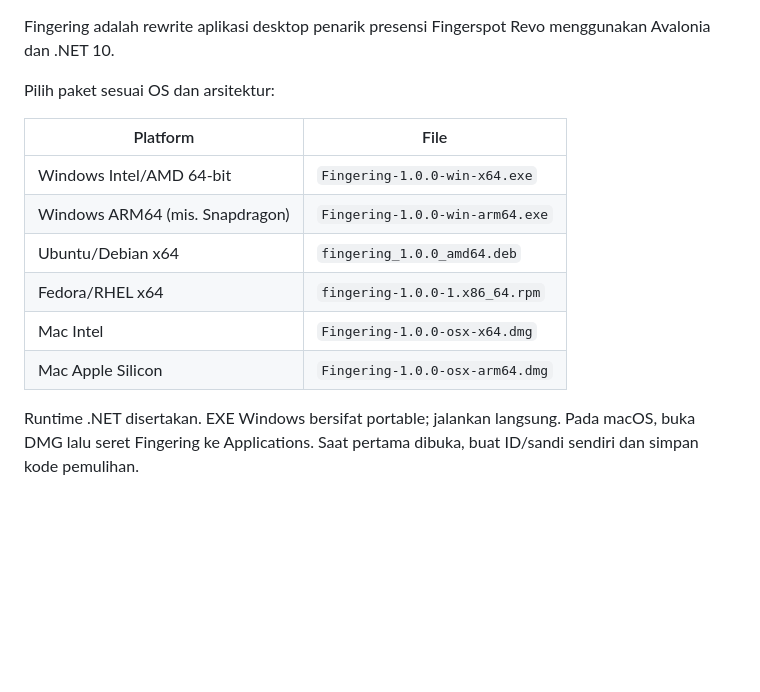
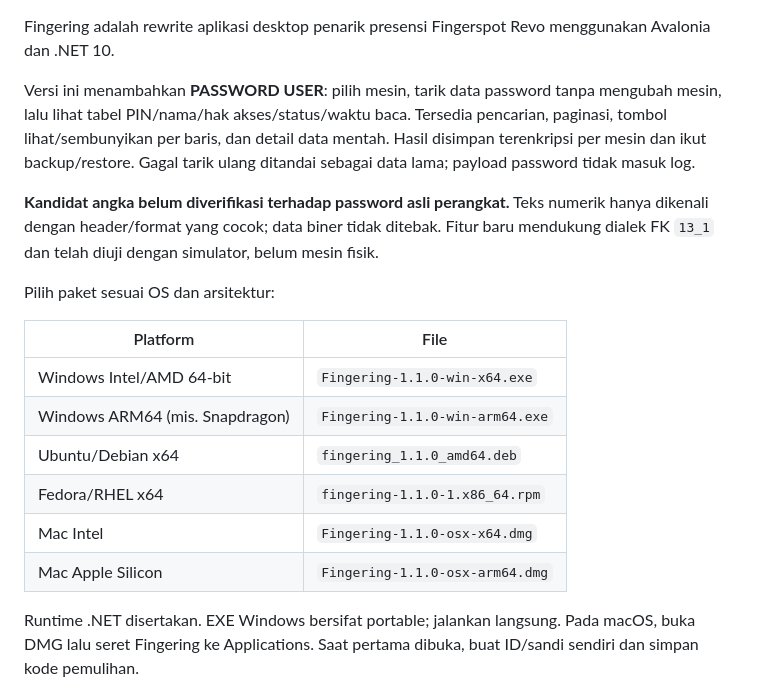
Before and after one commit to illustricious/Fingering-Penarik-Presensi, a Markdown page: .github/RELEASE-NOTES.md, the part around the change. GitHub-like rendering; blank space fills up the shorter version.

```diff
--- a/.github/RELEASE-NOTES.md
+++ b/.github/RELEASE-NOTES.md
@@ -1,15 +1,19 @@
 Fingering adalah rewrite aplikasi desktop penarik presensi Fingerspot Revo menggunakan Avalonia dan .NET 10.
+
+Versi ini menambahkan **PASSWORD USER**: pilih mesin, tarik data password tanpa mengubah mesin, lalu lihat tabel PIN/nama/hak akses/status/waktu baca. Tersedia pencarian, paginasi, tombol lihat/sembunyikan per baris, dan detail data mentah. Hasil disimpan terenkripsi per mesin dan ikut backup/restore. Gagal tarik ulang ditandai sebagai data lama; payload password tidak masuk log.
+
+**Kandidat angka belum diverifikasi terhadap password asli perangkat.** Teks numerik hanya dikenali dengan header/format yang cocok; data biner tidak ditebak. Fitur baru mendukung dialek FK `13_1` dan telah diuji dengan simulator, belum mesin fisik.
 
 Pilih paket sesuai OS dan arsitektur:
 
 | Platform | File |
 |---|---|
-| Windows Intel/AMD 64-bit | `Fingering-1.0.0-win-x64.exe` |
-| Windows ARM64 (mis. Snapdragon) | `Fingering-1.0.0-win-arm64.exe` |
-| Ubuntu/Debian x64 | `fingering_1.0.0_amd64.deb` |
-| Fedora/RHEL x64 | `fingering-1.0.0-1.x86_64.rpm` |
-| Mac Intel | `Fingering-1.0.0-osx-x64.dmg` |
-| Mac Apple Silicon | `Fingering-1.0.0-osx-arm64.dmg` |
+| Windows Intel/AMD 64-bit | `Fingering-1.1.0-win-x64.exe` |
+| Windows ARM64 (mis. Snapdragon) | `Fingering-1.1.0-win-arm64.exe` |
+| Ubuntu/Debian x64 | `fingering_1.1.0_amd64.deb` |
+| Fedora/RHEL x64 | `fingering-1.1.0-1.x86_64.rpm` |
+| Mac Intel | `Fingering-1.1.0-osx-x64.dmg` |
+| Mac Apple Silicon | `Fingering-1.1.0-osx-arm64.dmg` |
 
 Runtime .NET disertakan. EXE Windows bersifat portable; jalankan langsung. Pada macOS, buka DMG lalu seret Fingering ke Applications. Saat pertama dibuka, buat ID/sandi sendiri dan simpan kode pemulihan.
 
```
Also changed, not shown: AUDIT.md (+10 -0 lines), README.md (+20 -5 lines), docs/password-user-table.png (added), 11 other files.
